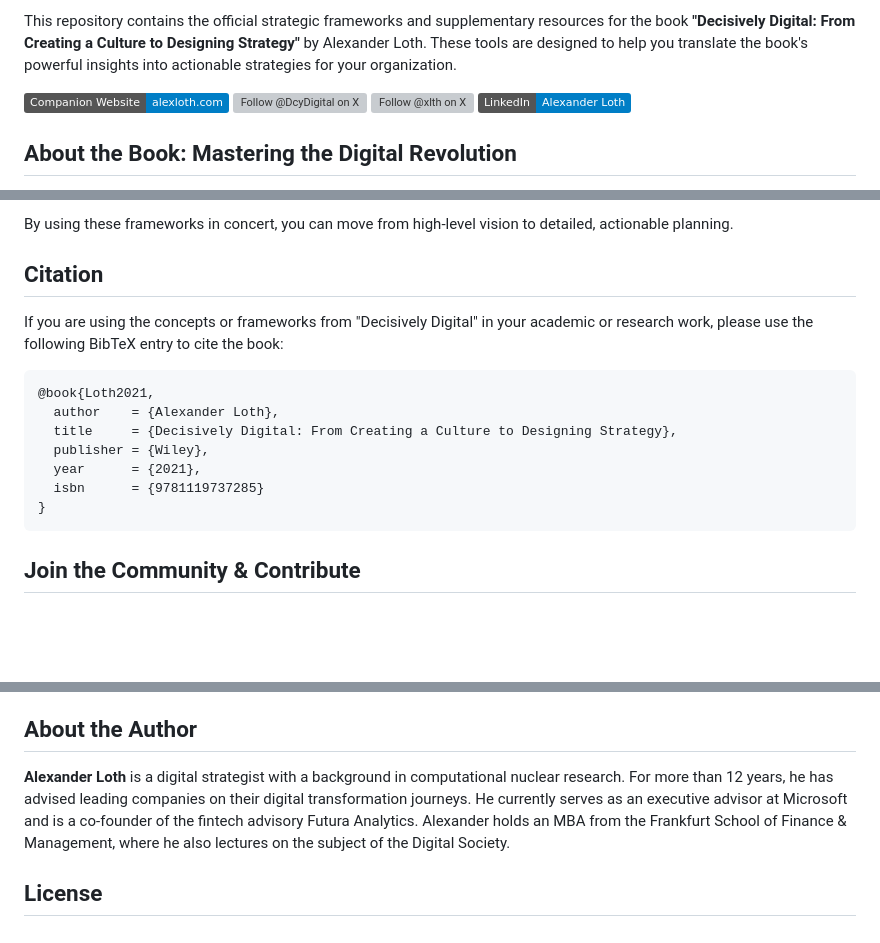
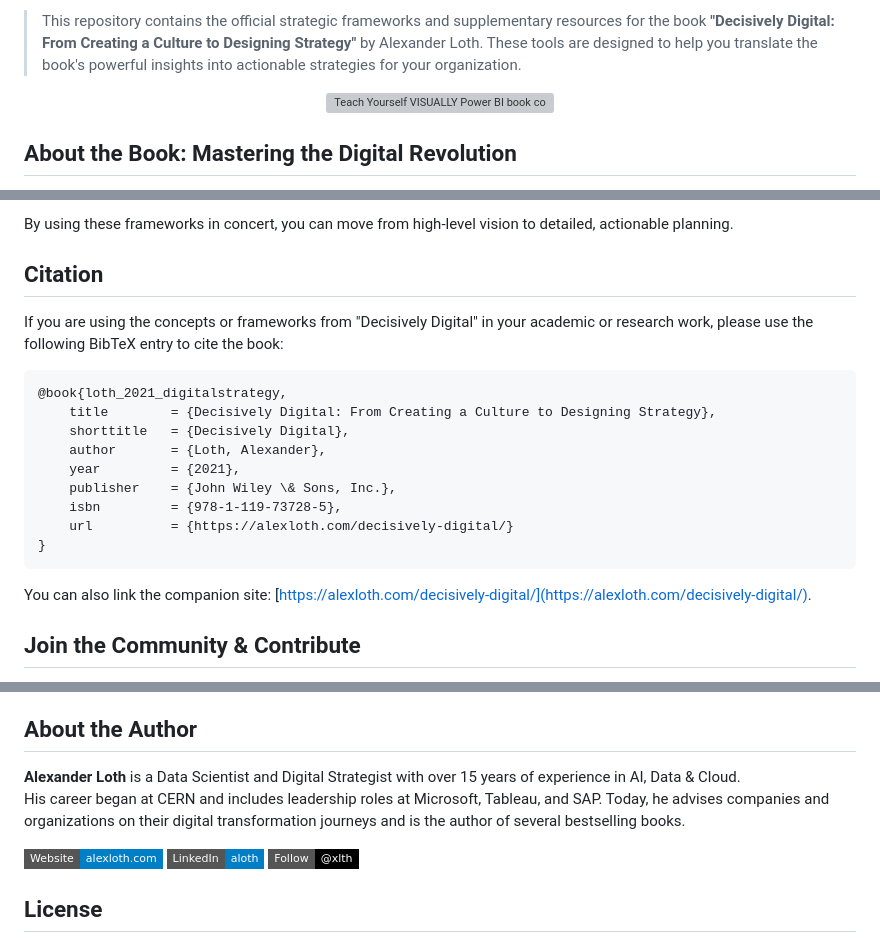
Before and after one commit to aloth/decisively-digital-book-resources, a Markdown page: README.md, 3 parts joined by grey strips. GitHub-like rendering; badges without logos; blank space fills up the shorter version; grey boxes are pictures that could not be loaded.

Commit message:
docs: Revise README with updated author bio and links
Updated author information and added links to social media and website.

````diff
--- a/README.md
+++ b/README.md
@@ -4,10 +6,9 @@
 
-This repository contains the official strategic frameworks and supplementary resources for the book **"Decisively Digital: From Creating a Culture to Designing Strategy"** by Alexander Loth. These tools are designed to help you translate the book's powerful insights into actionable strategies for your organization.
+> This repository contains the official strategic frameworks and supplementary resources for the book **"Decisively Digital: From Creating a Culture to Designing Strategy"** by Alexander Loth. These tools are designed to help you translate the book's powerful insights into actionable strategies for your organization.
 
-[![Companion Website](https://img.shields.io/badge/Companion%20Website-alexloth.com-blue)](https://alexloth.com/decisively-digital)
-[![Follow @DcyDigital on X](https://img.shields.io/twitter/follow/DcyDigital?style=social)](https://x.com/DcyDigital)
-[![Follow @xlth on X](https://img.shields.io/twitter/follow/xlth?style=social)](https://x.com/xlth)
-[![LinkedIn](https://img.shields.io/badge/LinkedIn-Alexander%20Loth-blue?style=social&logo=linkedin)](https://www.linkedin.com/in/alexanderloth/)
+<p align="center">
+  <img src="https://alexloth.com/wp-content/uploads/2021/05/Decisively-Digital-3d-Hard.png" alt="Teach Yourself VISUALLY Power BI book cover" width="420" />
+</p>
 
 ## About the Book: Mastering the Digital Revolution
 
@@ -65,17 +66,22 @@ The frameworks provided here are not isolated tools; they form a cohesive system
 By using these frameworks in concert, you can move from high-level vision to detailed, actionable planning.
 
 ## Citation
+
 If you are using the concepts or frameworks from "Decisively Digital" in your academic or research work, please use the following BibTeX entry to cite the book:
 
 ```bibtex
-@book{Loth2021,
-  author    = {Alexander Loth},
-  title     = {Decisively Digital: From Creating a Culture to Designing Strategy},
-  publisher = {Wiley},
-  year      = {2021},
-  isbn      = {9781119737285}
+@book{loth_2021_digitalstrategy,
+	title        = {Decisively Digital: From Creating a Culture to Designing Strategy},
+	shorttitle   = {Decisively Digital},
+	author       = {Loth, Alexander},
+	year         = {2021},
+	publisher    = {John Wiley \& Sons, Inc.},
+	isbn         = {978-1-119-73728-5},
+	url          = {https://alexloth.com/decisively-digital/}
 }
 ```
+
+You can also link the companion site: [https://alexloth.com/decisively-digital/](https://alexloth.com/decisively-digital/).
 
 ## Join the Community & Contribute
 
@@ -87,7 +93,12 @@ This repository is a living resource for the "Decisively Digital" community. You
 
 ## About the Author
 
-**Alexander Loth** is a digital strategist with a background in computational nuclear research. For more than 12 years, he has advised leading companies on their digital transformation journeys. He currently serves as an executive advisor at Microsoft and is a co-founder of the fintech advisory Futura Analytics. Alexander holds an MBA from the Frankfurt School of Finance & Management, where he also lectures on the subject of the Digital Society.
+**Alexander Loth** is a Data Scientist and Digital Strategist with over 15 years of experience in AI, Data & Cloud.
+His career began at CERN and includes leadership roles at Microsoft, Tableau, and SAP. Today, he advises companies and organizations on their digital transformation journeys and is the author of several bestselling books.
+
+[![Website](https://img.shields.io/badge/Website-alexloth.com-blue?style=flat-square)](https://alexloth.com/)
+[![LinkedIn](https://img.shields.io/badge/LinkedIn-aloth-blue?style=flat-square&logo=linkedin)](https://www.linkedin.com/in/aloth/)
+[![X (Twitter)](https://img.shields.io/badge/Follow-@xlth-black?style=flat-square&logo=x)](https://x.com/xlth)
 
 ## License
 
````
Also changed, not shown: other parts of README.md (+3 -1 lines).
